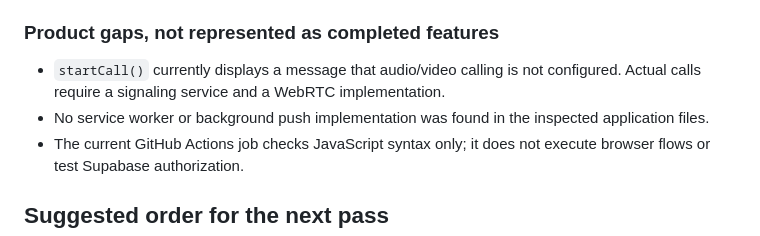
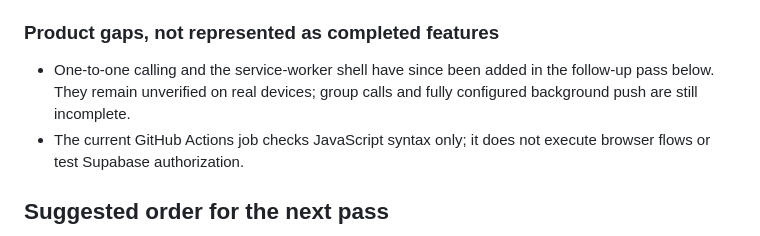
Before and after one commit to kalaghkocholo/Farnaz, a Markdown page: docs/TECHNICAL_REVIEW.md, the part around the change. GitHub-like rendering.

Commit message:
docs: reconcile earlier feature gap notes

```diff
--- a/docs/TECHNICAL_REVIEW.md
+++ b/docs/TECHNICAL_REVIEW.md
@@ -48,8 +48,7 @@ The application is currently built from classic browser scripts with shared glob
 
 ### Product gaps, not represented as completed features
 
-- `startCall()` currently displays a message that audio/video calling is not configured. Actual calls require a signaling service and a WebRTC implementation.
-- No service worker or background push implementation was found in the inspected application files.
+- One-to-one calling and the service-worker shell have since been added in the follow-up pass below. They remain unverified on real devices; group calls and fully configured background push are still incomplete.
 - The current GitHub Actions job checks JavaScript syntax only; it does not execute browser flows or test Supabase authorization.
 
 ## Suggested order for the next pass
```
